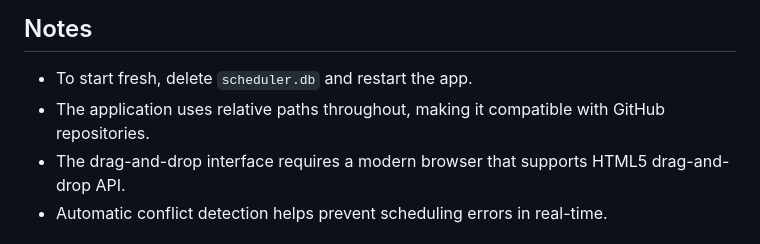
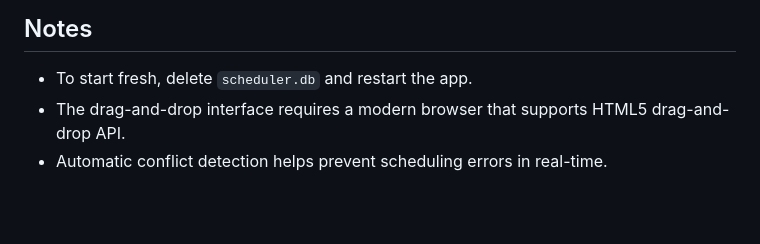
Before and after one commit to aaryanug25-tech/class-schedule-main, a Markdown page: README.md, the part around the change. Rendered like a GitHub page; blank space fills up the shorter version.

Commit message:
Update README to remove GitHub compatibility note
Removed note about relative paths for GitHub compatibility.

```diff
--- a/README.md
+++ b/README.md
@@ -212,7 +212,6 @@ PROJECT/
 
 ## Notes
 - To start fresh, delete `scheduler.db` and restart the app.
-- The application uses relative paths throughout, making it compatible with GitHub repositories.
 - The drag-and-drop interface requires a modern browser that supports HTML5 drag-and-drop API.
 - Automatic conflict detection helps prevent scheduling errors in real-time.
 
```
